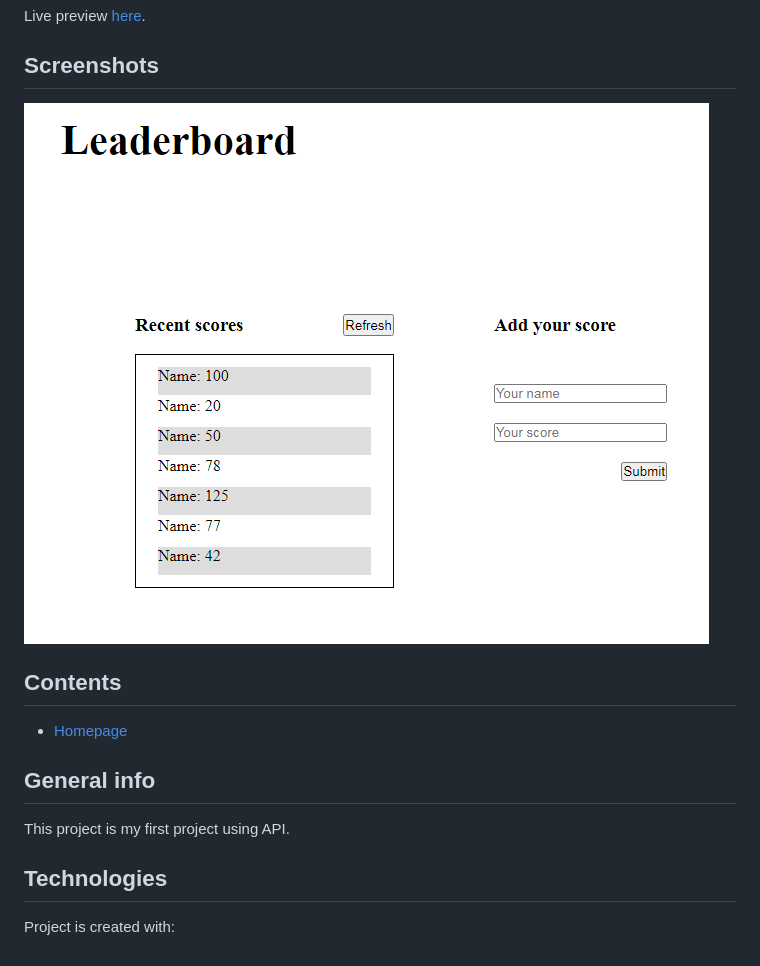
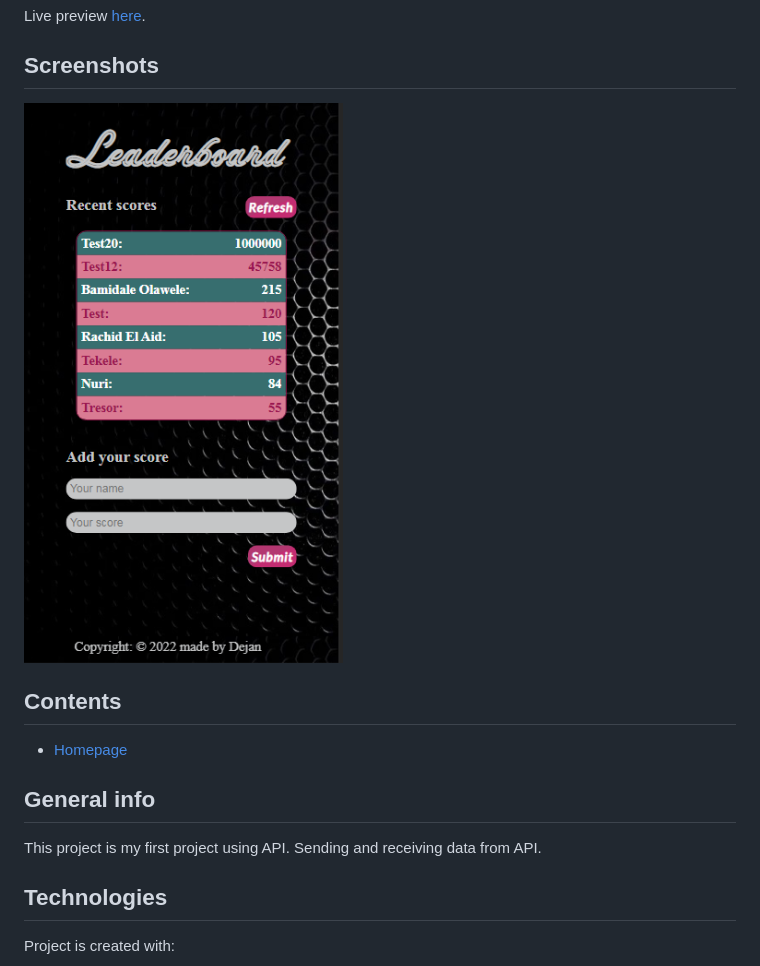
Before and after one commit to DeVuDeveloper/Leaderboard, a Markdown page: README.md, the part around the change printed below. Drawn GitHub-style; pictures changed too: img/screenshot.PNG.

Commit message:
added new screenshot in readme

```diff
--- a/README.md
+++ b/README.md
@@ -10,6 +10,7 @@ Live preview [here]( https://vudej.github.io/Leaderboard/dist/).
 
 ## General info
 This project is my first project using API.
+Sending and receiving data from API.
 
 ## Technologies
 Project is created with:
```
Also changed, not shown: other parts of README.md (+1 -1 lines), img/bck.jpg (added), 1 other file.
